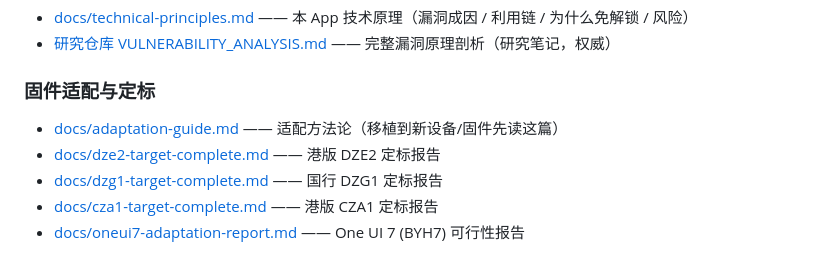
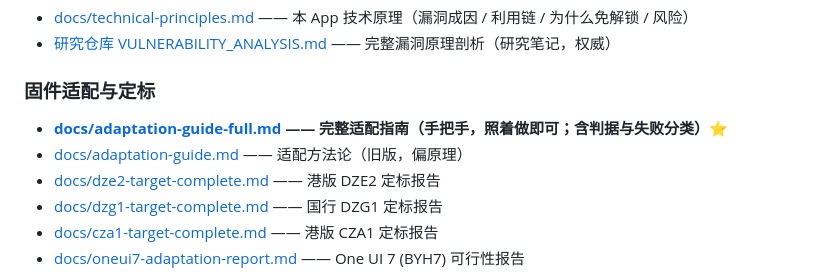
Before and after one commit to NanoTurtle1145/root-my-s24, a Markdown page: README.md, the part around the change. GitHub-like rendering.

```diff
--- a/README.md
+++ b/README.md
@@ -97,7 +97,8 @@
 
 ### 固件适配与定标
 
-- [docs/adaptation-guide.md](docs/adaptation-guide.md) —— 适配方法论（移植到新设备/固件先读这篇）
+- **[docs/adaptation-guide-full.md](docs/adaptation-guide-full.md) —— 完整适配指南（手把手，照着做即可；含判据与失败分类）⭐**
+- [docs/adaptation-guide.md](docs/adaptation-guide.md) —— 适配方法论（旧版，偏原理）
 - [docs/dze2-target-complete.md](docs/dze2-target-complete.md) —— 港版 DZE2 定标报告
 - [docs/dzg1-target-complete.md](docs/dzg1-target-complete.md) —— 国行 DZG1 定标报告
 - [docs/cza1-target-complete.md](docs/cza1-target-complete.md) —— 港版 CZA1 定标报告
```
Also changed, not shown: docs/adaptation-guide-full.md (added, +463 -0 lines).
